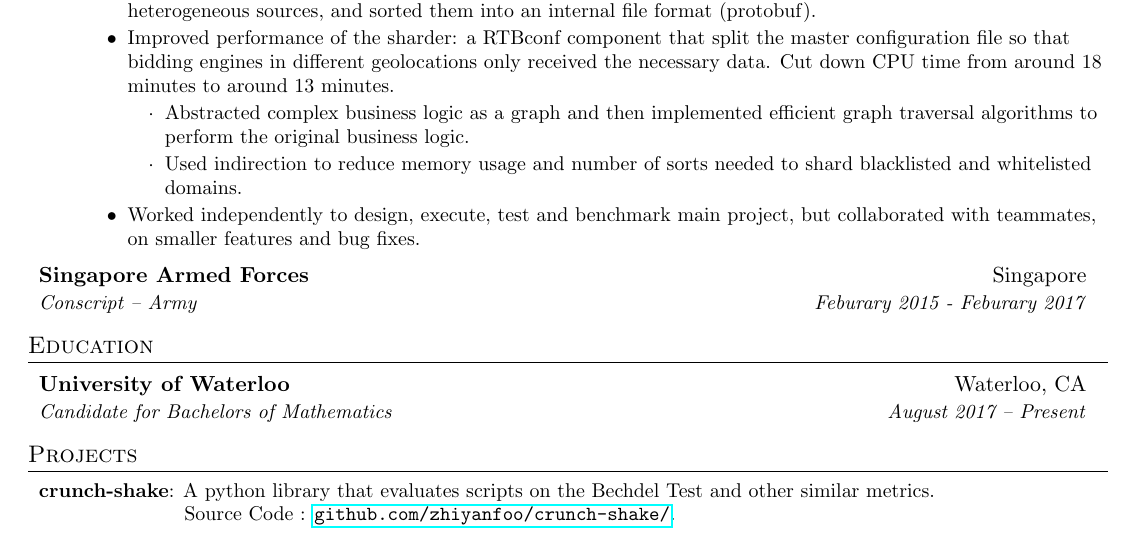
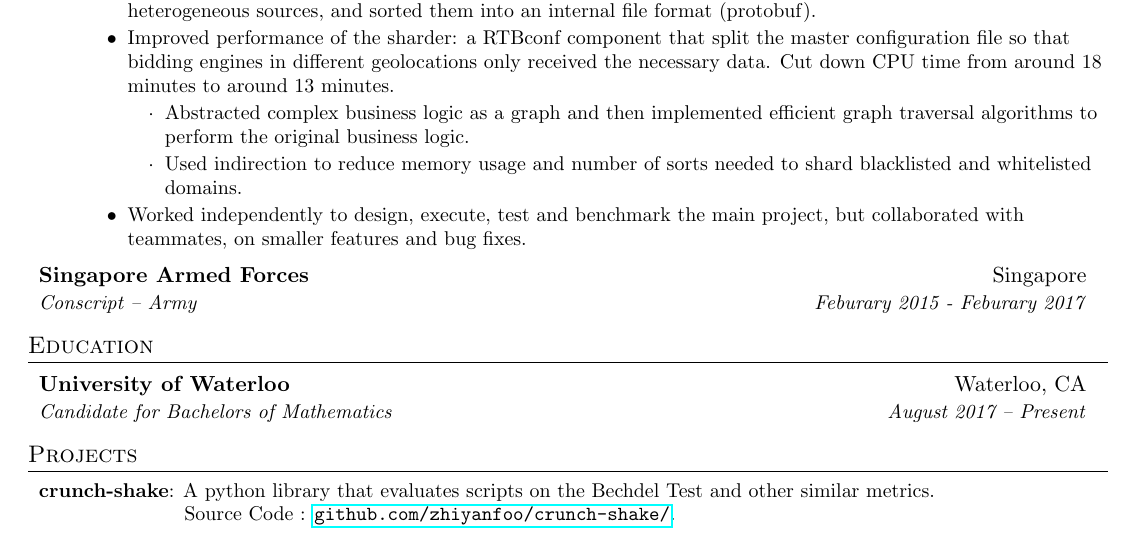
Before and after one commit to zhiyanfoo/resume, a LaTeX CV (resume.tex): part of the page, cut so that both start at the same text. Compiled offline with pdfLaTeX.

Commit message:
Fix typo

```diff
--- a/resume.tex
+++ b/resume.tex
@@ -134,9 +134,9 @@
               \item Used indirection to reduce memory usage and number of sorts
                 needed to shard blacklisted and whitelisted domains.
               \end{itemize}
-              \item Worked independently to design, execute, test and benchmark main
-                project, but collaborated with teammates, on smaller features
-                and bug fixes.
+              \item Worked independently to design, execute, test and benchmark
+                the main project, but collaborated with teammates, on smaller
+                features and bug fixes.
           \end{itemize}
       \resumeItemListEnd
 
```
Also changed, not shown: resume.pdf.
